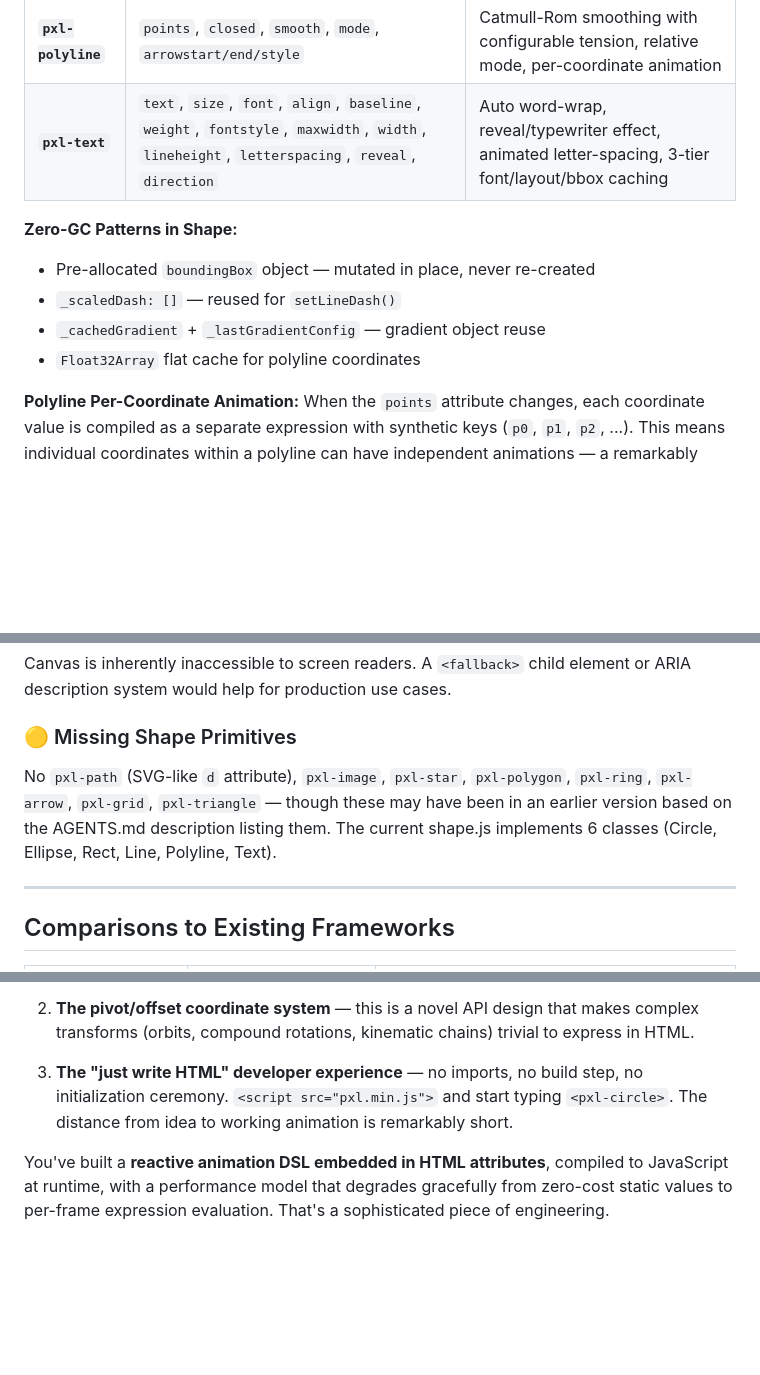
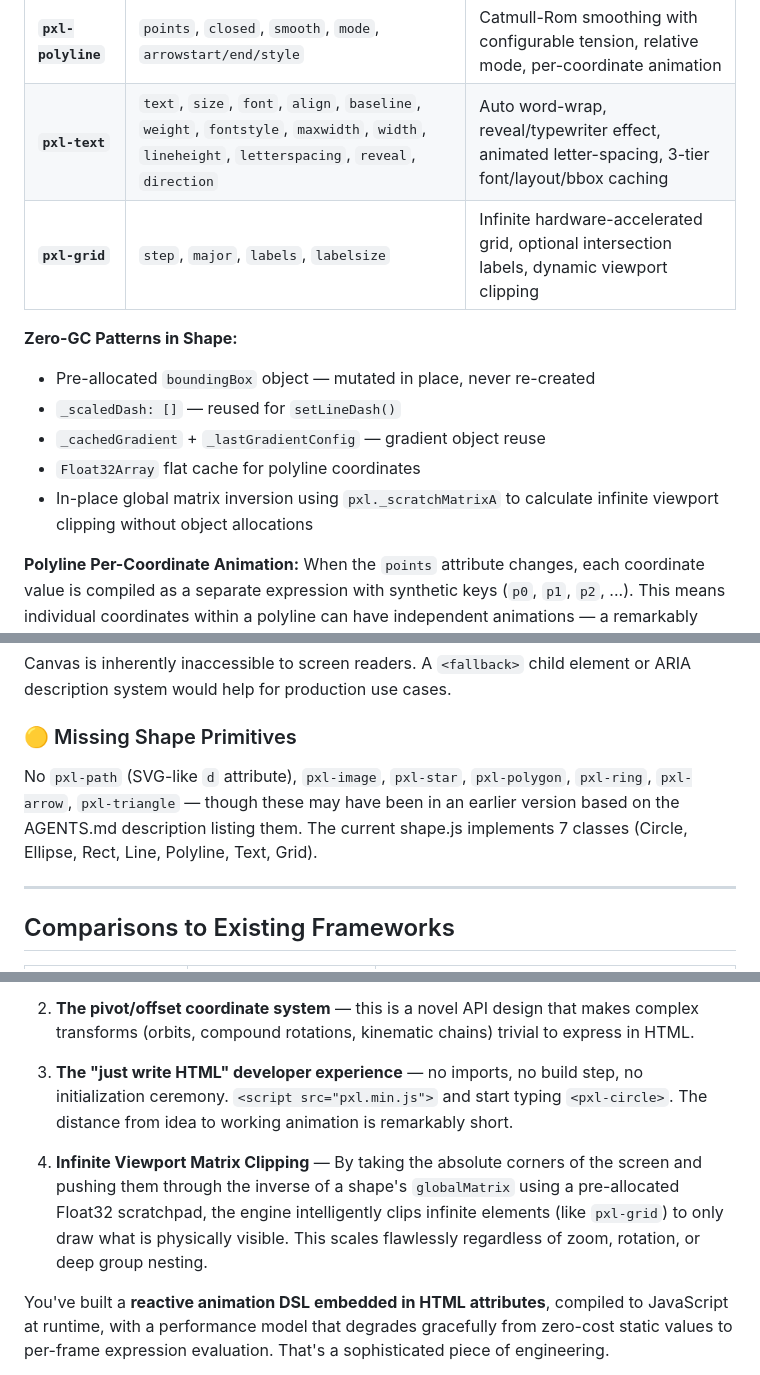
Before and after one commit to woodoo-labs/kilopixel, a Markdown page: .agents/framework.md, 3 parts joined by grey strips. Drawn GitHub-style; blank space fills up the shorter version.

```diff
--- a/.agents/framework.md
+++ b/.agents/framework.md
@@ -300,12 +300,14 @@ The base `Shape` class handles 22 common attributes, the transform pipeline, fil
 | **`pxl-line`** | `x1`, `y1`, `x2`, `y2`, `arrowstart/end/style`, `repeat`, `dx`, `dy` | Arrowheads, line tiling/repeat |
 | **`pxl-polyline`** | `points`, `closed`, `smooth`, `mode`, `arrowstart/end/style` | Catmull-Rom smoothing with configurable tension, relative mode, per-coordinate animation |
 | **`pxl-text`** | `text`, `size`, `font`, `align`, `baseline`, `weight`, `fontstyle`, `maxwidth`, `width`, `lineheight`, `letterspacing`, `reveal`, `direction` | Auto word-wrap, reveal/typewriter effect, animated letter-spacing, 3-tier font/layout/bbox caching |
+| **`pxl-grid`** | `step`, `major`, `labels`, `labelsize` | Infinite hardware-accelerated grid, optional intersection labels, dynamic viewport clipping |
 
 **Zero-GC Patterns in Shape:**
 - Pre-allocated `boundingBox` object — mutated in place, never re-created
 - `_scaledDash: []` — reused for `setLineDash()`
 - `_cachedGradient` + `_lastGradientConfig` — gradient object reuse
 - `Float32Array` flat cache for polyline coordinates
+- In-place global matrix inversion using `pxl._scratchMatrixA` to calculate infinite viewport clipping without object allocations
 
 **Polyline Per-Coordinate Animation:**
 When the `points` attribute changes, each coordinate value is compiled as a separate expression with synthetic keys (`p0`, `p1`, `p2`, ...). This means individual coordinates within a polyline can have independent animations — a remarkably powerful feature.
@@ -440,7 +447,7 @@ The AGENTS.md is an excellent AI-facing spec, and the test files are great livin
 Canvas is inherently inaccessible to screen readers. A `<fallback>` child element or ARIA description system would help for production use cases.
 
 ### 🟡 Missing Shape Primitives
-No `pxl-path` (SVG-like `d` attribute), `pxl-image`, `pxl-star`, `pxl-polygon`, `pxl-ring`, `pxl-arrow`, `pxl-grid`, `pxl-triangle` — though these may have been in an earlier version based on the AGENTS.md description listing them. The current shape.js implements 6 classes (Circle, Ellipse, Rect, Line, Polyline, Text).
+No `pxl-path` (SVG-like `d` attribute), `pxl-image`, `pxl-star`, `pxl-polygon`, `pxl-ring`, `pxl-arrow`, `pxl-triangle` — though these may have been in an earlier version based on the AGENTS.md description listing them. The current shape.js implements 7 classes (Circle, Ellipse, Rect, Line, Polyline, Text, Grid).
 
 ---
 
@@ -470,6 +477,8 @@ This is a **well-architected, performance-conscious, and genuinely original** fr
 
 3. **The "just write HTML" developer experience** — no imports, no build step, no initialization ceremony. `<script src="pxl.min.js">` and start typing `<pxl-circle>`. The distance from idea to working animation is remarkably short.
 
+4. **Infinite Viewport Matrix Clipping** — By taking the absolute corners of the screen and pushing them through the inverse of a shape's `globalMatrix` using a pre-allocated Float32 scratchpad, the engine intelligently clips infinite elements (like `pxl-grid`) to only draw what is physically visible. This scales flawlessly regardless of zoom, rotation, or deep group nesting.
+
 You've built a **reactive animation DSL embedded in HTML attributes**, compiled to JavaScript at runtime, with a performance model that degrades gracefully from zero-cost static values to per-frame expression evaluation. That's a sophisticated piece of engineering.
 
 The framework feels like it's at the **"powerful core engine, ready for higher-level features"** stage. The rendering pipeline, compiler, coordinate system, and reactive variable system are solid foundations. The natural evolution would be toward richer interactivity (declarative events), animation control (easing/keyframes), and a human-facing documentation layer.
```
Also changed, not shown: other parts of .agents/framework.md (+13 -8 lines), .agents/AGENTS.md (+9 -2 lines), design/local_coordinates_implementation_plan.md (added, +74 -0 lines).
